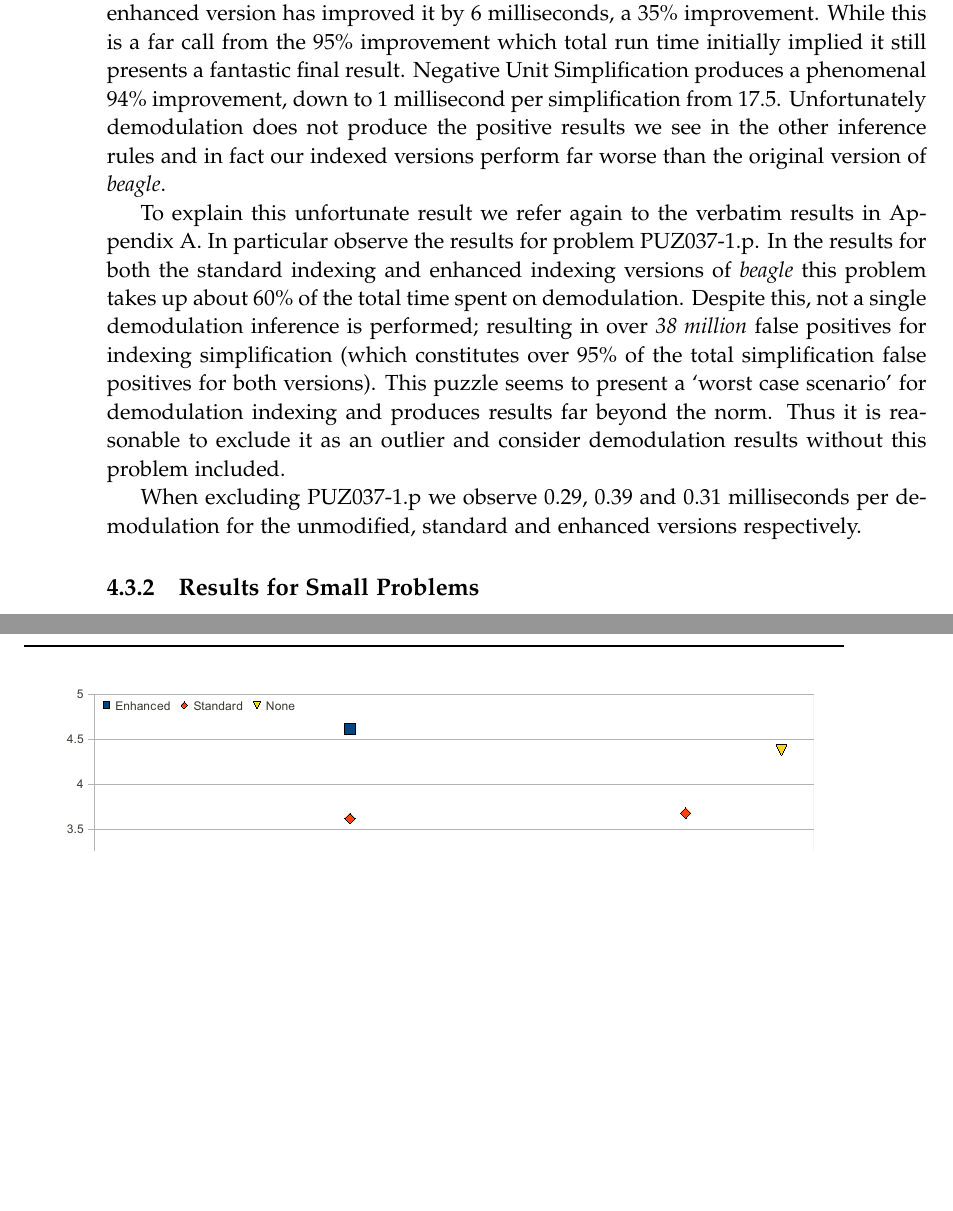
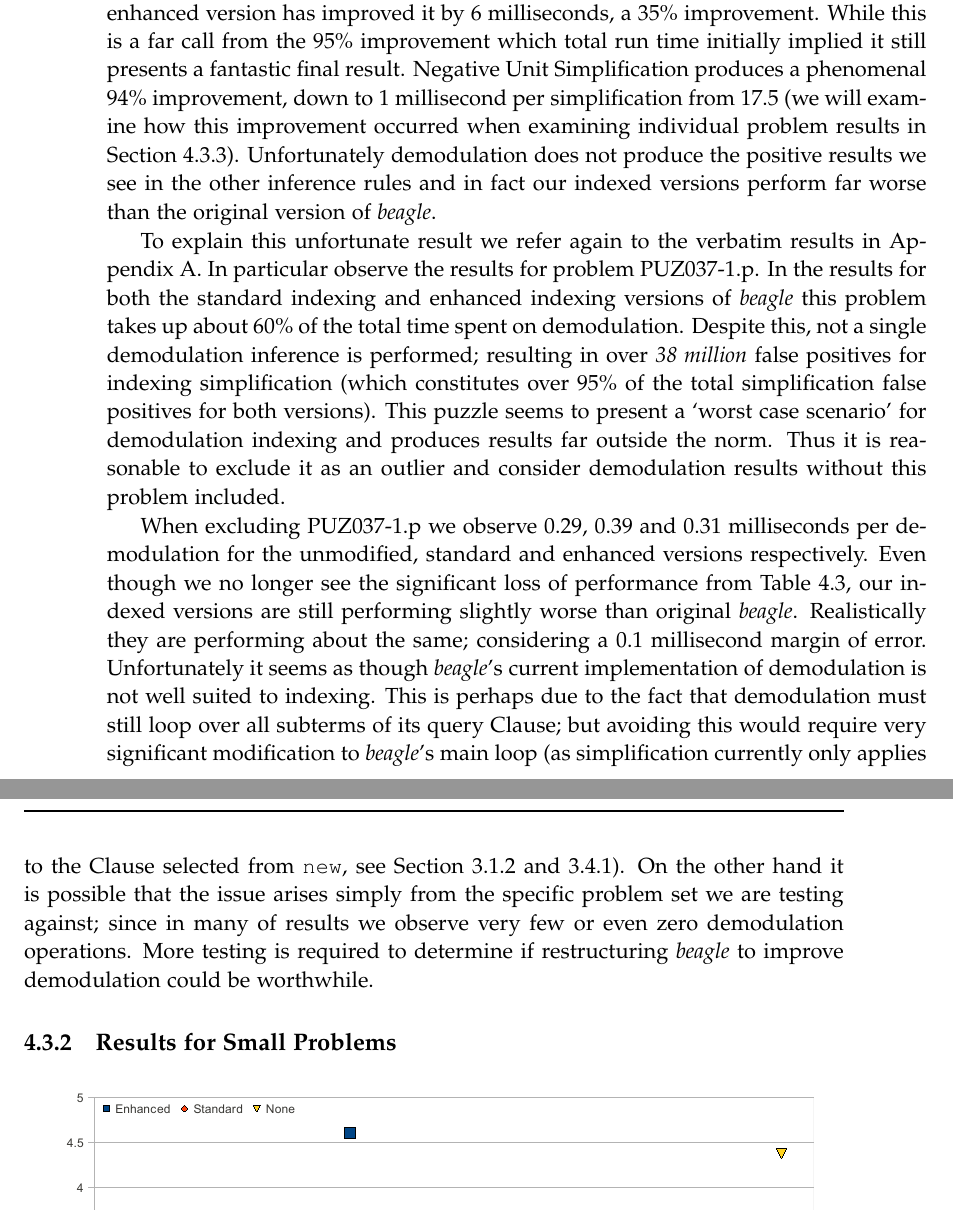
Before and after one commit to CapnP/HonoursThesis, a LaTeX thesis (Report/thesis.tex, which reads Report/c3results.tex): two parts of pages 55 and 56 of 72, joined at a grey line, cut so that both start at the same text, the shorter picture padded with empty space. The pictures show the PDF file Report/thesis.pdf that the author committed with the source.

Commit message:
morning commit? Who am I?

```diff
--- a/Report/c3results.tex
+++ b/Report/c3results.tex
@@ -204,7 +212,9 @@ improved superposition by 2 milliseconds per inference, a 12\% improvement,
 and our enhanced version has improved it by 6 milliseconds, a 35\% improvement.
 While this is a far call from the 95\% improvement which total run time initially
 implied it still presents a fantastic final result. Negative Unit Simplification
-produces a phenomenal 94\% improvement, down to 1 millisecond per simplification from 17.5.
+produces a phenomenal 94\% improvement, down to 1 millisecond per simplification from 17.5
+(we will examine how this improvement occurred when examining individual problem
+results in Section \ref{sec:large}).
 Unfortunately demodulation does not produce the positive results we see in the other
 inference rules and in fact our indexed versions perform far worse than the original
 version of \beagle.
@@ -216,23 +226,41 @@ this problem takes up about 60\% of the total time spent on demodulation. Despit
 this, not a single demodulation inference is performed; resulting in over \emph{38 million}
 false positives for indexing simplification (which constitutes over 95\% of the
 total simplification false positives for both versions). This puzzle seems to present
-a `worst case scenario' for demodulation indexing and produces results far beyond the norm.
+a `worst case scenario' for demodulation indexing and produces results far outside the norm.
 Thus it is reasonable to exclude it as an outlier and consider demodulation results
 without this problem included.
 
 When excluding PUZ037-1.p we observe 0.29, 0.39 and 0.31 milliseconds per demodulation
-for the unmodified, standard and enhanced versions respectively.
+for the unmodified, standard and enhanced versions respectively. Even though we no
+longer see the significant loss of performance from Table \ref{tab:peri}, our
+indexed versions are still performing slightly worse than original \beagle. Realistically
+they are performing about the same; considering a 0.1 millisecond margin of error. Unfortunately
+it seems as though \beagle's current implementation of demodulation is not well suited
+to indexing. This is perhaps due to the fact that demodulation must still loop
+over all subterms of its query Clause; but avoiding this would require very significant
+modification to \beagle's main loop (as simplification currently only applies to
+the Clause selected from \verb!new!, see Section \ref{sec:mloop} and \ref{sec:demod}).
+On the other hand it is possible that the issue arises simply from
+the specific problem set we are testing against; since in many of results we observe
+very few or even zero demodulation operations. More testing is required to determine
+if restructuring \beagle\ to improve demodulation could be worthwhile.
 
 
 \subsection{Results for Small Problems}
+\label{sec:small}
 
 \begin{figure}[h]
-  \includegraphics[trim=2.45cm 5cm 8cm 3cm,clip,width=\textwidth]{resources/suptimetrends}
+  \includegraphics[trim=2.45cm 6cm 8cm 3cm,clip,width=\textwidth]{resources/suptimetrends}
   \caption{Superposition time comparison for three versions of \beagle\ for small problems
   (under 5 seconds of superposition)}
 \end{figure}
 
 \subsection{Results for Large Problems}
+\label{sec:large}
+
+\subsubsection{Most Significant Superposition Results}
+
+\subsubsection{Most Significant Negative Unit Simplification Results}
 
 \section{Comparing Various Fingerprint Sampling Positions}
 
```
Also changed, not shown: Report/thesis.pdf, Report/c3results.tex (10 more changed lines).
